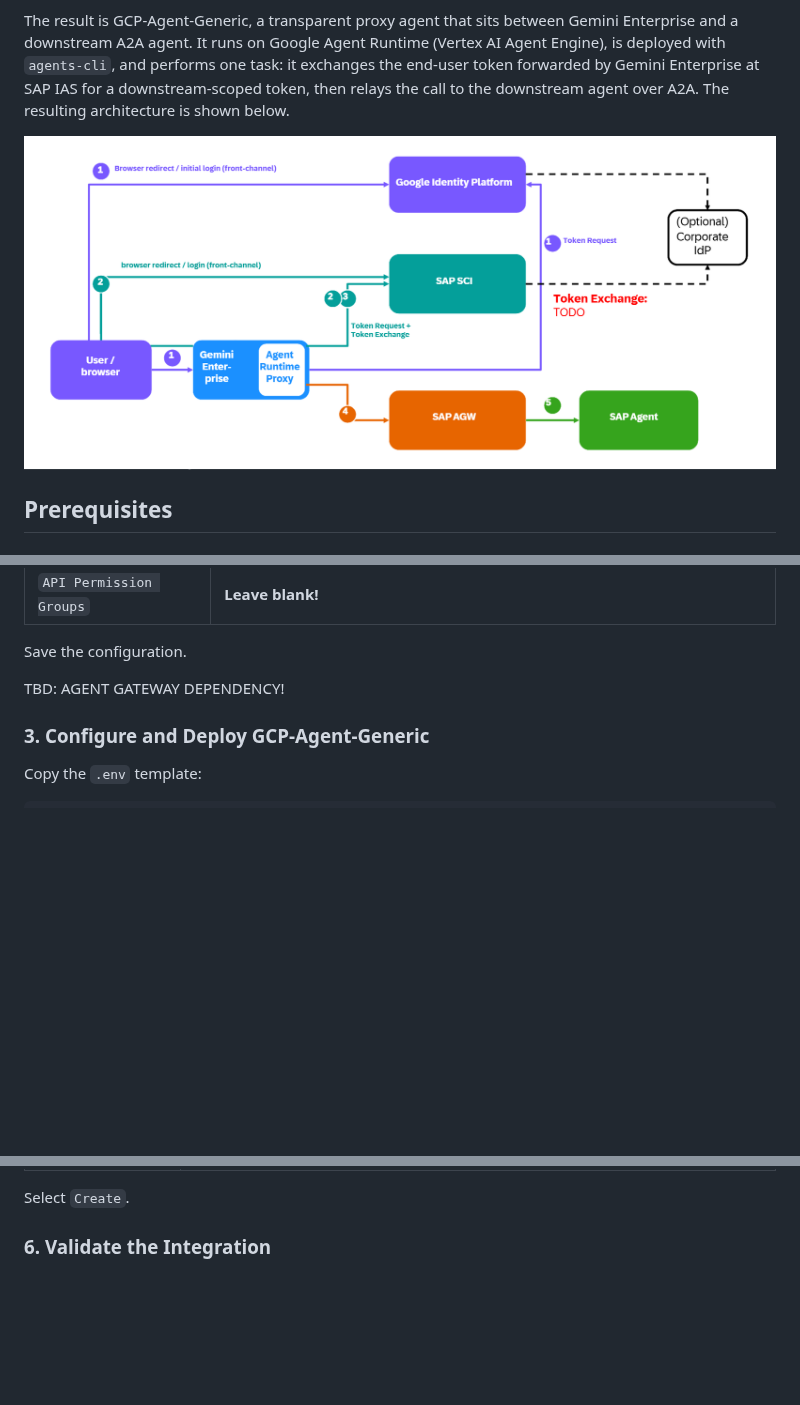
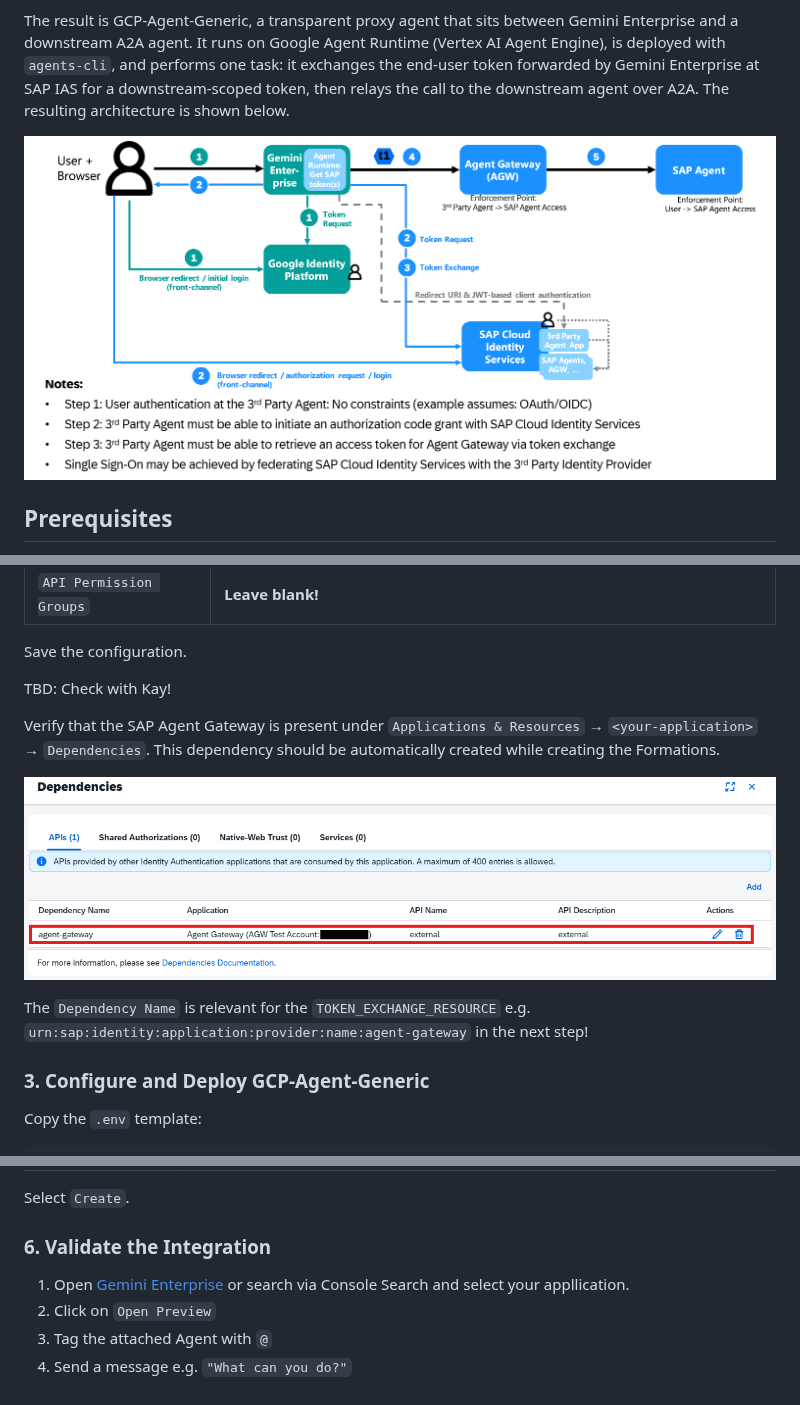
Before and after one commit to SAP-samples/agent-interoperability, a Markdown page: 02-gcp-integration/README.md, 3 parts joined by grey strips. Drawn GitHub-style; pictures changed too: 02-gcp-integration/images/agw-dependency.png (added), 02-gcp-integration/images/gcp-arch-draft-2.png (added); blank space fills up the shorter version.

Commit message:
change arch to newest version

```diff
--- a/02-gcp-integration/README.md
+++ b/02-gcp-integration/README.md
@@ -10,7 +10,7 @@ To enable the three-legged OAuth flow, deploy a proxy agent to Google's Agent Ru
 
 The result is GCP-Agent-Generic, a transparent proxy agent that sits between Gemini Enterprise and a downstream A2A agent. It runs on Google Agent Runtime (Vertex AI Agent Engine), is deployed with `agents-cli`, and performs one task: it exchanges the end-user token forwarded by Gemini Enterprise at SAP IAS for a downstream-scoped token, then relays the call to the downstream agent over A2A. The resulting architecture is shown below.
 
-![](./images/gcp-arch-draft-1.png)
+![](./images/gcp-arch-draft-2.png)
 
 ## Prerequisites
 
@@ -108,7 +108,13 @@ Complete the fields as follows:
 
 Save the configuration.
 
-TBD: AGENT GATEWAY DEPENDENCY!
+TBD: Check with Kay!
+
+Verify that the SAP Agent Gateway is present under `Applications & Resources` &rarr; `<your-application>` &rarr; `Dependencies`. This dependency should be automatically created while creating the Formations.
+
+![](./images/agw-dependency.png)
+
+The `Dependency Name` is relevant for the `TOKEN_EXCHANGE_RESOURCE` e.g. `urn:sap:identity:application:provider:name:agent-gateway` in the next step!
 
 ### 3. Configure and Deploy GCP-Agent-Generic
 
@@ -226,3 +232,8 @@ Select `Next` and enter the following values:
 Select `Create`.
 
 ### 6. Validate the Integration
+
+1.  Open [Gemini Enterprise]([https://console.cloud.google.com/gemini-enterprise]) or search via Console Search and select your appllication.
+2.  Click on `Open Preview`
+3.  Tag the attached Agent with `@`
+4.  Send a message e.g. `"What can you do?"`
```
Also changed, not shown: other parts of 02-gcp-integration/README.md (+2 -2 lines).
